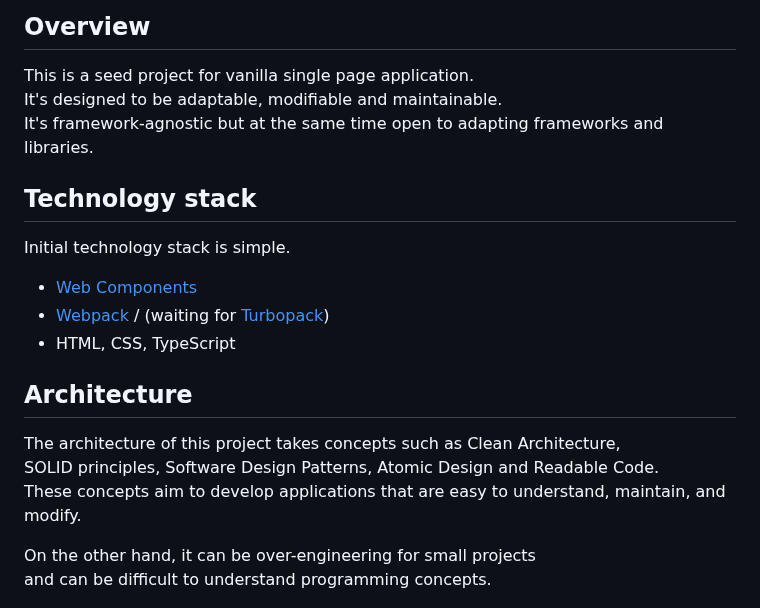
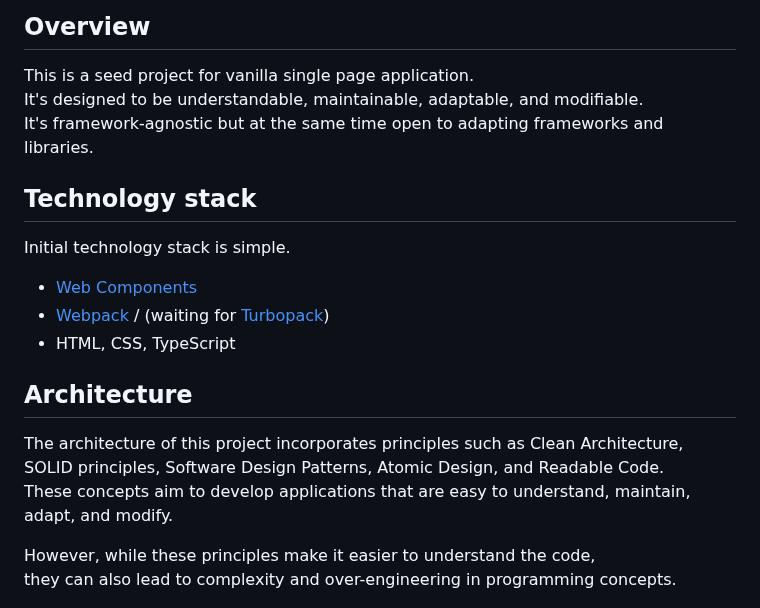
Before and after one commit to ochairo/vanillante, a Markdown page: README.md, the part around the change. GitHub-like rendering.

```diff
--- a/README.md
+++ b/README.md
@@ -8,7 +8,7 @@
 ## Overview
 
 This is a seed project for vanilla single page application.
-It's designed to be adaptable, modifiable and maintainable.
+It's designed to be understandable, maintainable, adaptable, and modifiable.
 It's framework-agnostic but at the same time open to adapting frameworks and libraries.
 
 ## Technology stack
@@ -21,12 +21,12 @@ Initial technology stack is simple.
 
 ## Architecture
 
-The architecture of this project takes concepts such as Clean Architecture,
-SOLID principles, Software Design Patterns, Atomic Design and Readable Code.
-These concepts aim to develop applications that are easy to understand, maintain, and modify.
+The architecture of this project incorporates principles such as Clean Architecture,
+SOLID principles, Software Design Patterns, Atomic Design, and Readable Code.
+These concepts aim to develop applications that are easy to understand, maintain, adapt, and modify.
 
-On the other hand, it can be over-engineering for small projects
-and can be difficult to understand programming concepts.
+However, while these principles make it easier to understand the code,
+they can also lead to complexity and over-engineering in programming concepts.
 
 ![architecture](./docs/images/architecture.png)
 
```
